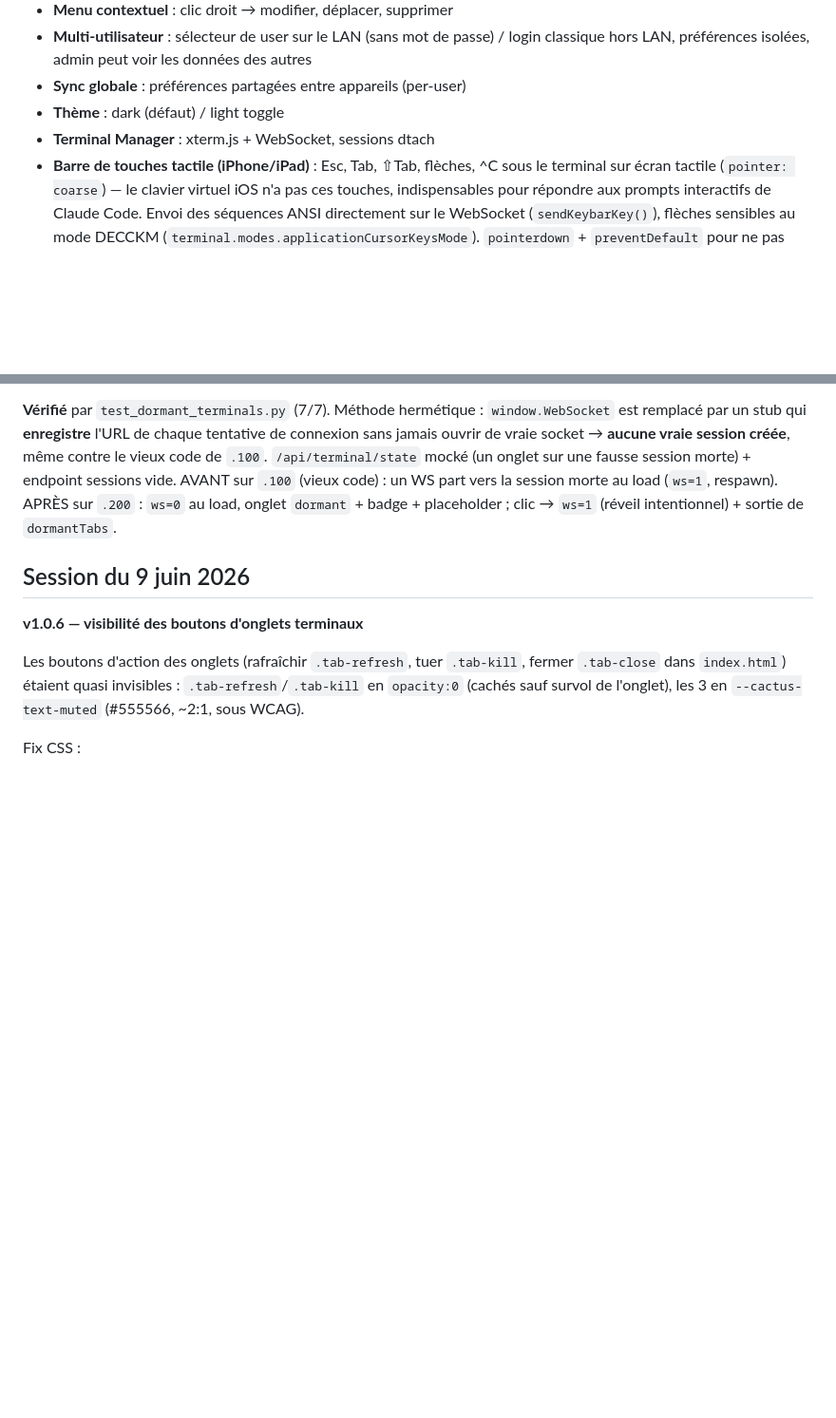
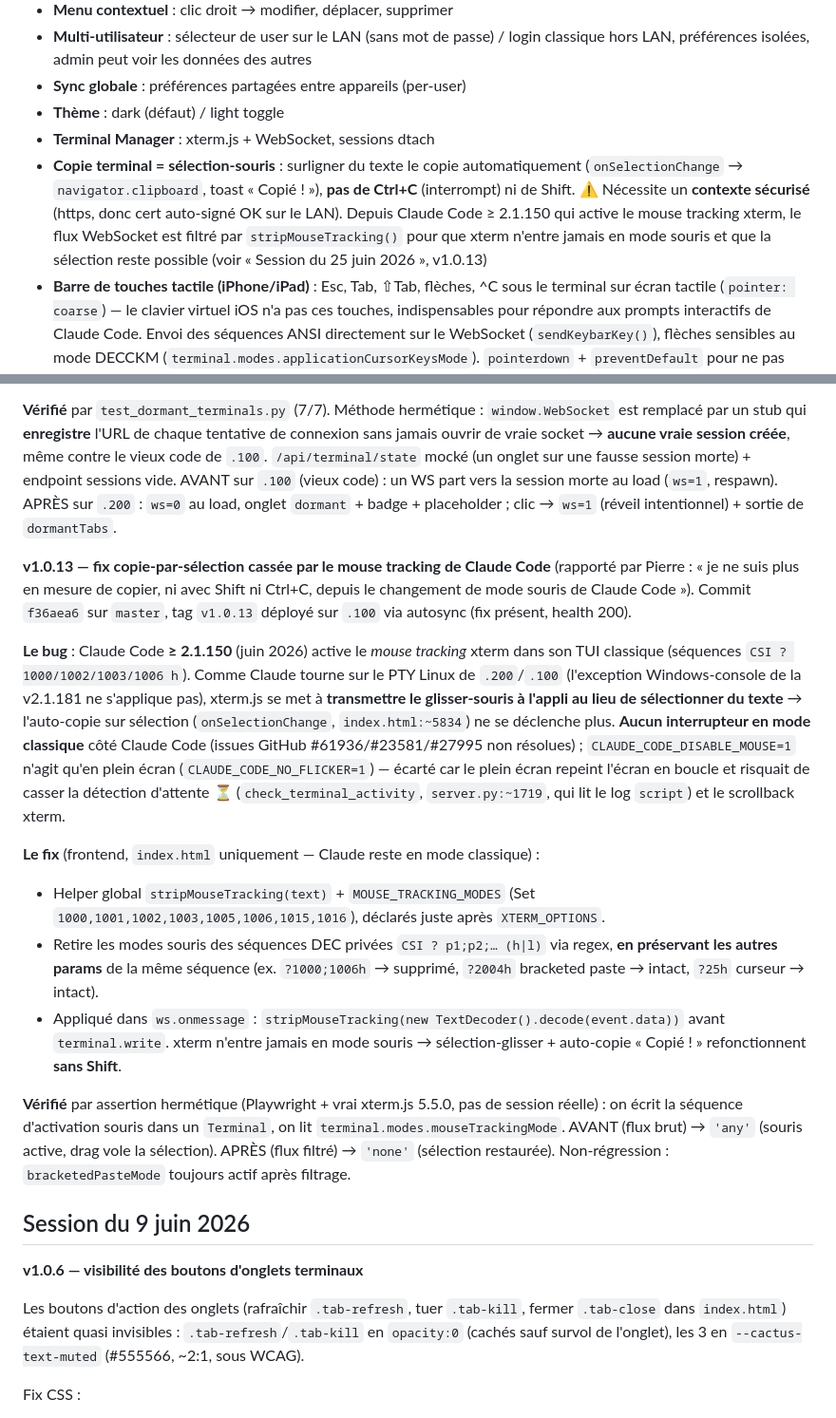
Before and after one commit to Cactusrad/terminal-launcher, a Markdown page: CLAUDE.md, 2 parts joined by grey strips. Shown at 95% size. Rendered like a GitHub page; blank space fills up the shorter version.

Commit message:
docs: v1.0.13 fix copie-par-sélection (filtre mouse tracking Claude Code)
Co-Authored-By: Claude Opus 4.8 (1M context) <noreply@anthropic.com>

```diff
--- a/CLAUDE.md
+++ b/CLAUDE.md
@@ -191,6 +191,7 @@ docker exec terminal-launcher rm -rf /data/users /data/users.json /data/.secret_
 - **Sync globale** : préférences partagées entre appareils (per-user)
 - **Thème** : dark (défaut) / light toggle
 - **Terminal Manager** : xterm.js + WebSocket, sessions dtach
+- **Copie terminal = sélection-souris** : surligner du texte le copie automatiquement (`onSelectionChange` → `navigator.clipboard`, toast « Copié ! »), **pas de Ctrl+C** (interrompt) ni de Shift. ⚠️ Nécessite un **contexte sécurisé** (https, donc cert auto-signé OK sur le LAN). Depuis Claude Code ≥ 2.1.150 qui active le mouse tracking xterm, le flux WebSocket est filtré par `stripMouseTracking()` pour que xterm n'entre jamais en mode souris et que la sélection reste possible (voir « Session du 25 juin 2026 », v1.0.13)
 - **Barre de touches tactile (iPhone/iPad)** : Esc, Tab, ⇧Tab, flèches, ^C sous le terminal sur écran tactile (`pointer: coarse`) — le clavier virtuel iOS n'a pas ces touches, indispensables pour répondre aux prompts interactifs de Claude Code. Envoi des séquences ANSI directement sur le WebSocket (`sendKeybarKey()`), flèches sensibles au mode DECCKM (`terminal.modes.applicationCursorKeysMode`). `pointerdown` + `preventDefault` pour ne pas voler le focus xterm (le clavier iOS reste ouvert). Test : `test_mobile_keybar.py`
 - **Projets** : scan dynamique de /home/cactus/claude, gestion git intégrée
 - **Git branches vs worktrees** : dans la liste des projets, l'expand affiche deux sections distinctes :
@@ -463,6 +464,17 @@ Vérifié par 27 assertions (`test_multiuser.py` + Playwright) : avant le fix `/
 
 **Vérifié** par `test_dormant_terminals.py` (7/7). Méthode hermétique : `window.WebSocket` est remplacé par un stub qui **enregistre** l'URL de chaque tentative de connexion sans jamais ouvrir de vraie socket → **aucune vraie session créée**, même contre le vieux code de `.100`. `/api/terminal/state` mocké (un onglet sur une fausse session morte) + endpoint sessions vide. AVANT sur `.100` (vieux code) : un WS part vers la session morte au load (`ws=1`, respawn). APRÈS sur `.200` : `ws=0` au load, onglet `dormant` + badge + placeholder ; clic → `ws=1` (réveil intentionnel) + sortie de `dormantTabs`.
 
+**v1.0.13 — fix copie-par-sélection cassée par le mouse tracking de Claude Code** (rapporté par Pierre : « je ne suis plus en mesure de copier, ni avec Shift ni Ctrl+C, depuis le changement de mode souris de Claude Code »). Commit `f36aea6` sur `master`, tag `v1.0.13` déployé sur `.100` via autosync (fix présent, health 200).
+
+**Le bug** : Claude Code **≥ 2.1.150** (juin 2026) active le *mouse tracking* xterm dans son TUI classique (séquences `CSI ? 1000/1002/1003/1006 h`). Comme Claude tourne sur le PTY Linux de `.200`/`.100` (l'exception Windows-console de la v2.1.181 ne s'applique pas), xterm.js se met à **transmettre le glisser-souris à l'appli au lieu de sélectionner du texte** → l'auto-copie sur sélection (`onSelectionChange`, `index.html:~5834`) ne se déclenche plus. **Aucun interrupteur en mode classique** côté Claude Code (issues GitHub #61936/#23581/#27995 non résolues) ; `CLAUDE_CODE_DISABLE_MOUSE=1` n'agit qu'en plein écran (`CLAUDE_CODE_NO_FLICKER=1`) — écarté car le plein écran repeint l'écran en boucle et risquait de casser la détection d'attente ⏳ (`check_terminal_activity`, `server.py:~1719`, qui lit le log `script`) et le scrollback xterm.
+
+**Le fix** (frontend, `index.html` uniquement — Claude reste en mode classique) :
+- Helper global `stripMouseTracking(text)` + `MOUSE_TRACKING_MODES` (Set `1000,1001,1002,1003,1005,1006,1015,1016`), déclarés juste après `XTERM_OPTIONS`.
+- Retire les modes souris des séquences DEC privées `CSI ? p1;p2;… (h|l)` via regex, **en préservant les autres params** de la même séquence (ex. `?1000;1006h` → supprimé, `?2004h` bracketed paste → intact, `?25h` curseur → intact).
+- Appliqué dans `ws.onmessage` : `stripMouseTracking(new TextDecoder().decode(event.data))` avant `terminal.write`. xterm n'entre jamais en mode souris → sélection-glisser + auto-copie « Copié ! » refonctionnent **sans Shift**.
+
+**Vérifié** par assertion hermétique (Playwright + vrai xterm.js 5.5.0, pas de session réelle) : on écrit la séquence d'activation souris dans un `Terminal`, on lit `terminal.modes.mouseTrackingMode`. AVANT (flux brut) → `'any'` (souris active, drag vole la sélection). APRÈS (flux filtré) → `'none'` (sélection restaurée). Non-régression : `bracketedPasteMode` toujours actif après filtrage.
+
 ## Session du 9 juin 2026
 
 **v1.0.6 — visibilité des boutons d'onglets terminaux**
```
